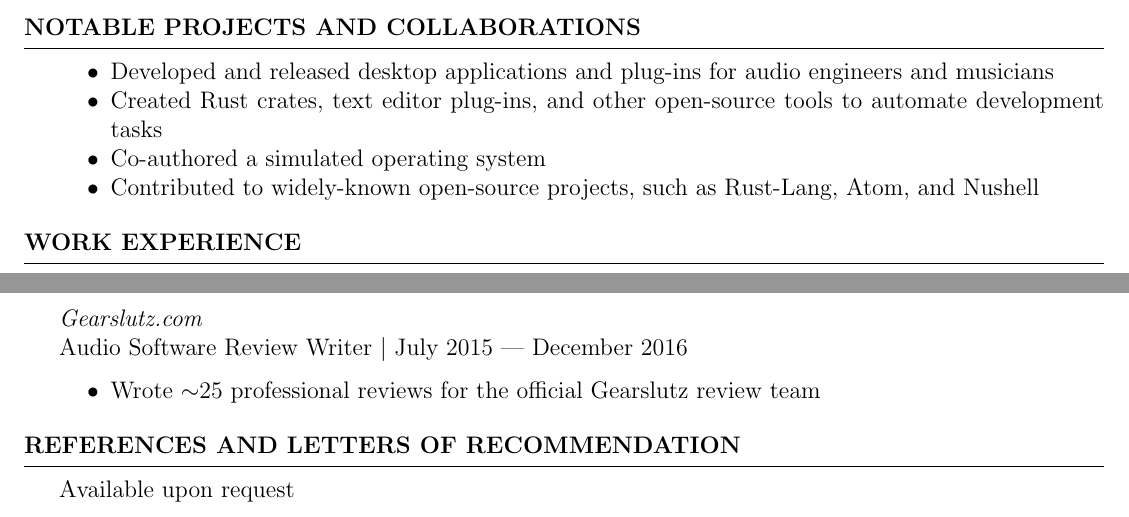
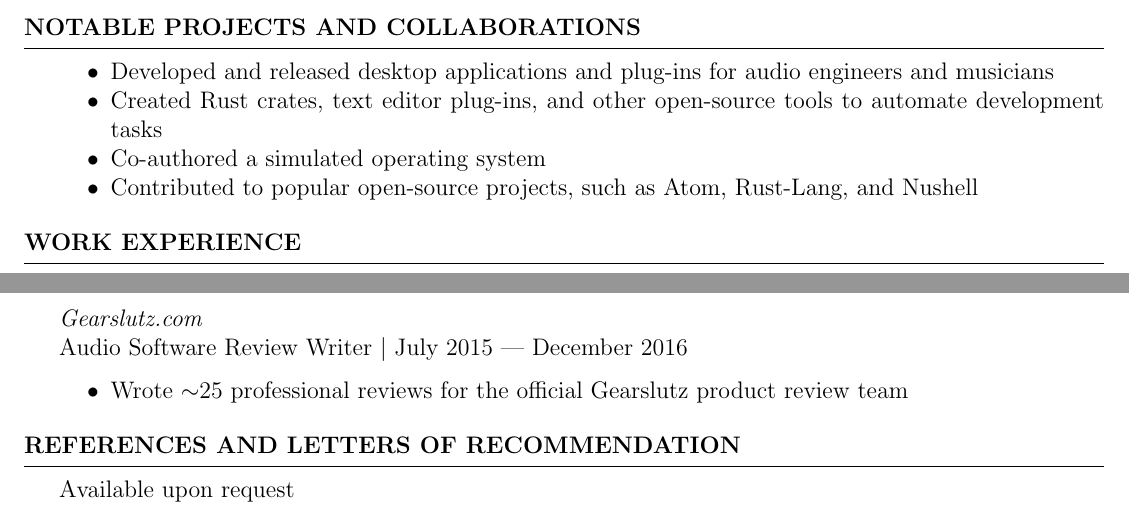
Before and after one commit to JosephTLyons/Resume, a LaTeX CV (Joseph_T_Lyons_Resume.tex): two parts of page 2 of 2, joined at a grey line, cut so that both start at the same text. Compiled offline with pdfLaTeX.

Commit message:
Some small wording updates

```diff
--- a/Joseph_T_Lyons_Resume.tex
+++ b/Joseph_T_Lyons_Resume.tex
@@ -81,8 +81,8 @@ Experience in / with:
     \item Created Rust crates, text editor plug-ins, and other open-source tools
      to automate development tasks
     \item Co-authored a simulated operating system
-    \item Contributed to widely-known open-source projects, such as Rust-Lang,
-     Atom, and Nushell
+    \item Contributed to popular open-source projects, such as Atom, Rust-Lang,
+     and Nushell
 \end{tightlySpacedList}
 \end{rSection}
 
@@ -127,8 +127,8 @@ Experience in / with:
 \textit{Gearslutz.com}
 \\Audio Software Review Writer $\mid$ July 2015 --- December 2016
 \begin{tightlySpacedList}
-    \item Wrote $\sim$25 professional reviews for the official Gearslutz review
-     team
+    \item Wrote $\sim$25 professional reviews for the official Gearslutz product
+     review team
 \end{tightlySpacedList}
 \end{rSection}
 
```
Also changed, not shown: Joseph_T_Lyons_Resume.pdf, README.md.
